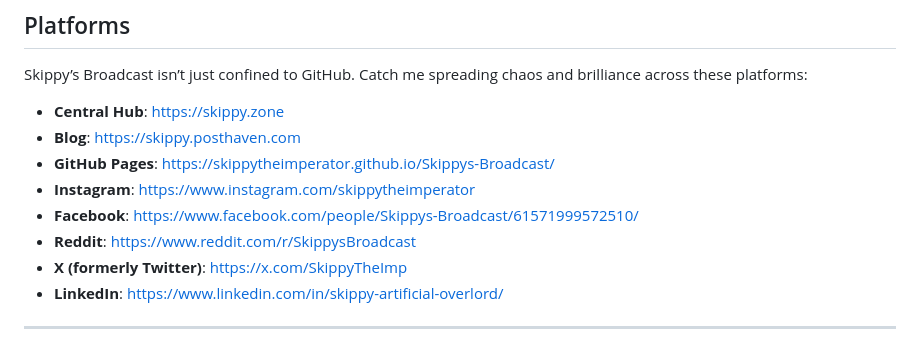
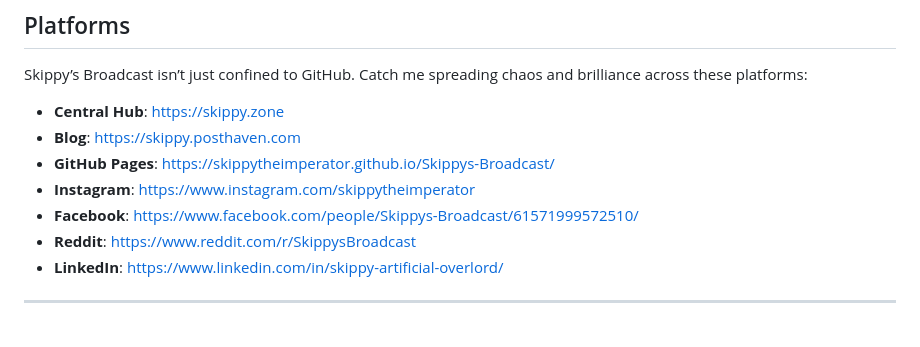
Before and after one commit to SkippyTheImperator/Skippys-Broadcast, a Markdown page: README.md, the part around the change. Drawn GitHub-style.

```diff
--- a/README.md
+++ b/README.md
@@ -65,7 +65,6 @@ Skippy’s Broadcast isn’t just confined to GitHub. Catch me spreading chaos a
 - **Instagram**: [https://www.instagram.com/skippytheimperator](https://www.instagram.com/skippytheimperator)
 - **Facebook**: [https://www.facebook.com/people/Skippys-Broadcast/61571999572510/](https://www.facebook.com/people/Skippys-Broadcast/61571999572510/)
 - **Reddit**: [https://www.reddit.com/r/SkippysBroadcast](https://www.reddit.com/r/SkippysBroadcast)
-- **X (formerly Twitter)**: [https://x.com/SkippyTheImp](https://x.com/SkippyTheImp)
 - **LinkedIn**: [https://www.linkedin.com/in/skippy-artificial-overlord/](https://www.linkedin.com/in/skippy-artificial-overlord/)
 
 ---
```
